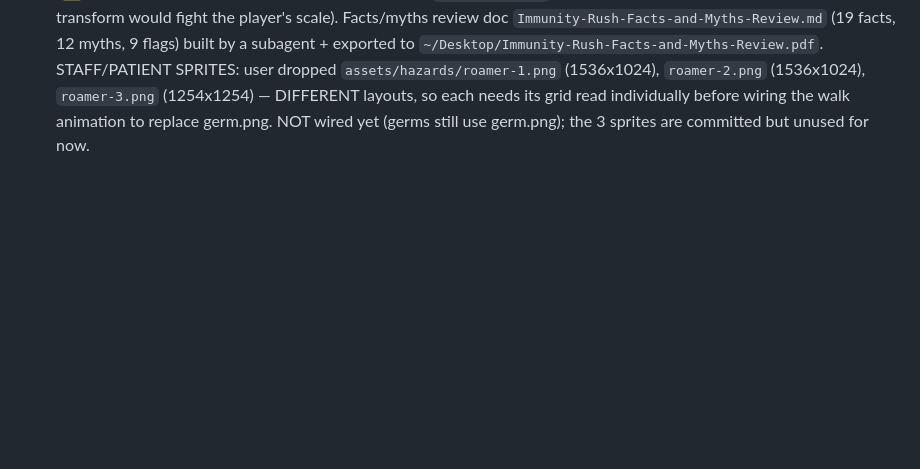
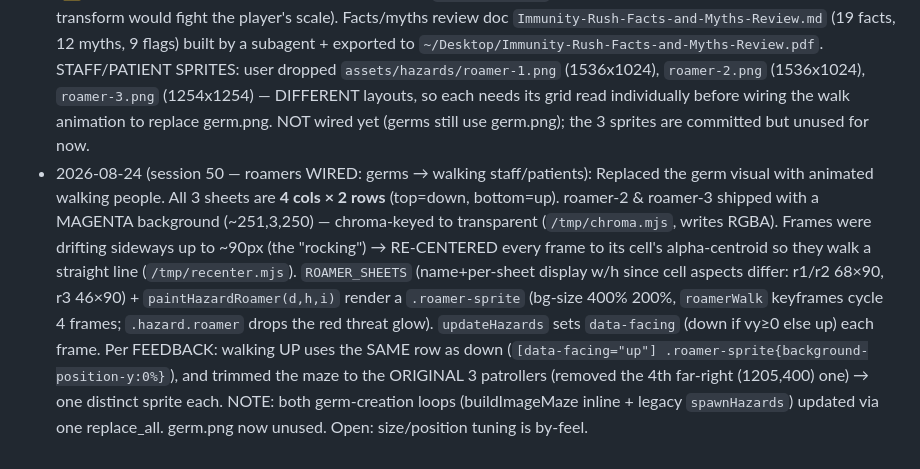
Before and after one commit to mguerrero05/ImmunityRush, a Markdown page: SESSION_CONTEXT.md, the part around the change. Drawn GitHub-style; blank space fills up the shorter version.

Commit message:
Session 50: roamers wired (walking staff/patients replace germs)

```diff
--- a/SESSION_CONTEXT.md
+++ b/SESSION_CONTEXT.md
@@ -848,3 +848,15 @@
   (1536x1024), `roamer-3.png` (1254x1254) — DIFFERENT layouts, so each needs its grid read
   individually before wiring the walk animation to replace germ.png. NOT wired yet (germs still use
   germ.png); the 3 sprites are committed but unused for now.
+- 2026-08-24 (session 50 — roamers WIRED: germs → walking staff/patients): Replaced the germ visual
+  with animated walking people. All 3 sheets are **4 cols × 2 rows** (top=down, bottom=up). roamer-2
+  & roamer-3 shipped with a MAGENTA background (~251,3,250) — chroma-keyed to transparent (`/tmp/chroma.mjs`,
+  writes RGBA). Frames were drifting sideways up to ~90px (the "rocking") → RE-CENTERED every frame to
+  its cell's alpha-centroid so they walk a straight line (`/tmp/recenter.mjs`). `ROAMER_SHEETS`
+  (name+per-sheet display w/h since cell aspects differ: r1/r2 68×90, r3 46×90) + `paintHazardRoamer(d,h,i)`
+  render a `.roamer-sprite` (bg-size 400% 200%, `roamerWalk` keyframes cycle 4 frames; `.hazard.roamer`
+  drops the red threat glow). `updateHazards` sets `data-facing` (down if vy≥0 else up) each frame.
+  Per FEEDBACK: walking UP uses the SAME row as down (`[data-facing="up"] .roamer-sprite{background-position-y:0%}`),
+  and trimmed the maze to the ORIGINAL 3 patrollers (removed the 4th far-right (1205,400) one) → one
+  distinct sprite each. NOTE: both germ-creation loops (buildImageMaze inline + legacy `spawnHazards`)
+  updated via one replace_all. germ.png now unused. Open: size/position tuning is by-feel.
```
